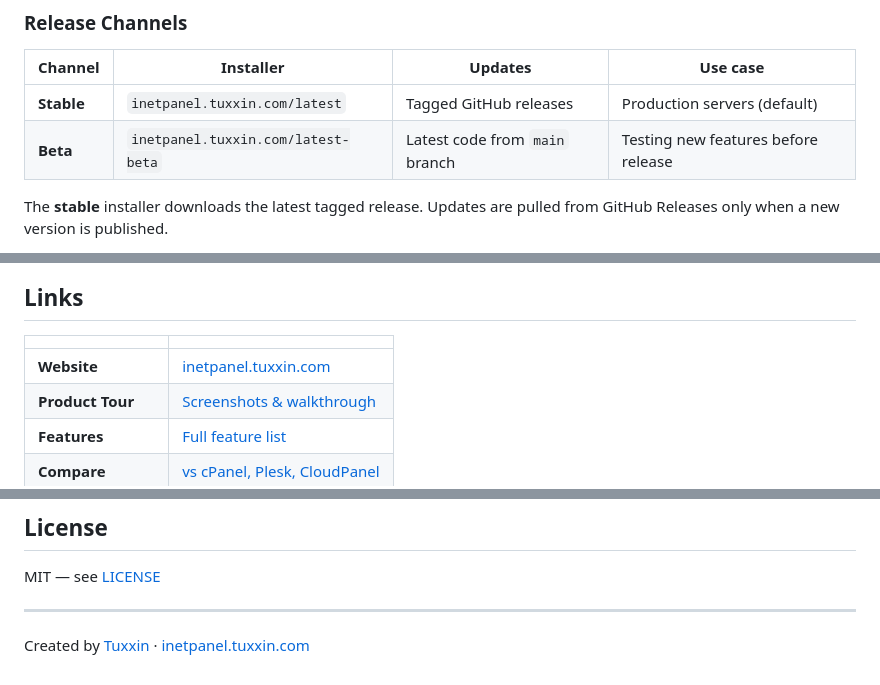
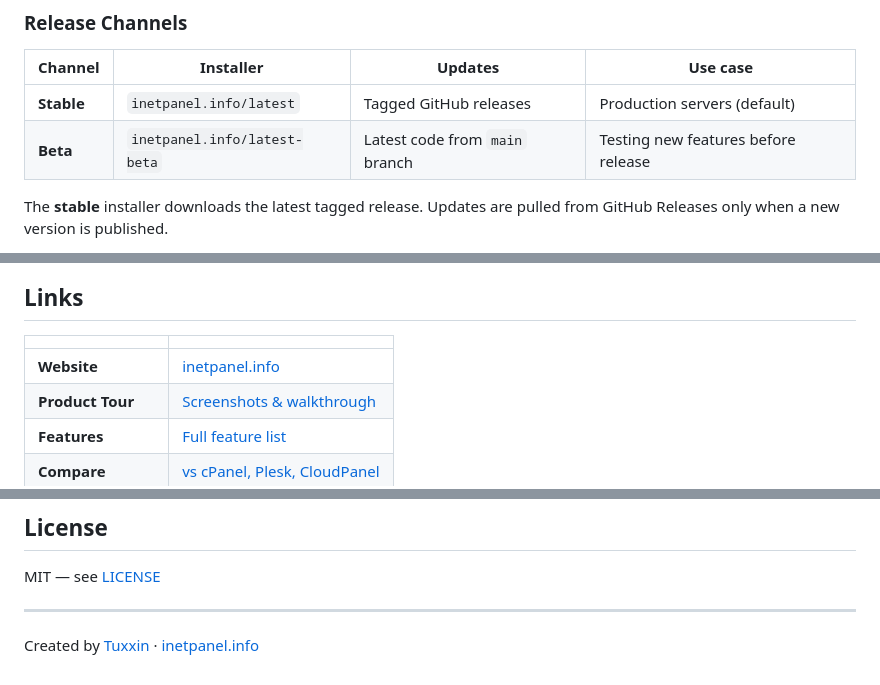
Before and after one commit to tuxxin/iNetPanel, a Markdown page: README.md, 3 parts joined by grey strips. GitHub-like rendering.

Commit message:
Update README links and installer URLs

```diff
--- a/README.md
+++ b/README.md
@@ -24,8 +24,8 @@ Requires a **clean Debian 12** server with root access. The guided installer han
 
 | Channel | Installer | Updates | Use case |
 |---|---|---|---|
-| **Stable** | `inetpanel.tuxxin.com/latest` | Tagged GitHub releases | Production servers (default) |
-| **Beta** | `inetpanel.tuxxin.com/latest-beta` | Latest code from `main` branch | Testing new features before release |
+| **Stable** | `inetpanel.info/latest` | Tagged GitHub releases | Production servers (default) |
+| **Beta** | `inetpanel.info/latest-beta` | Latest code from `main` branch | Testing new features before release |
 
 The **stable** installer downloads the latest tagged release. Updates are pulled from GitHub Releases only when a new version is published.
 
@@ -87,7 +87,7 @@ Add a domain, and iNetPanel creates the Linux user, Apache vhost, PHP-FPM pool,
 
 | | |
 |---|---|
-| **Website** | [inetpanel.tuxxin.com](https://inetpanel.info) |
+| **Website** | [inetpanel.info](https://inetpanel.info) |
 | **Product Tour** | [Screenshots & walkthrough](https://inetpanel.info/tour) |
 | **Features** | [Full feature list](https://inetpanel.info/features) |
 | **Compare** | [vs cPanel, Plesk, CloudPanel](https://inetpanel.info/compare) |
@@ -141,4 +141,4 @@ MIT — see [LICENSE](LICENSE)
 
 ---
 
-Created by [Tuxxin](https://tuxxin.com) · [inetpanel.tuxxin.com](https://inetpanel.info)
+Created by [Tuxxin](https://tuxxin.com) · [inetpanel.info](https://inetpanel.info)
```
